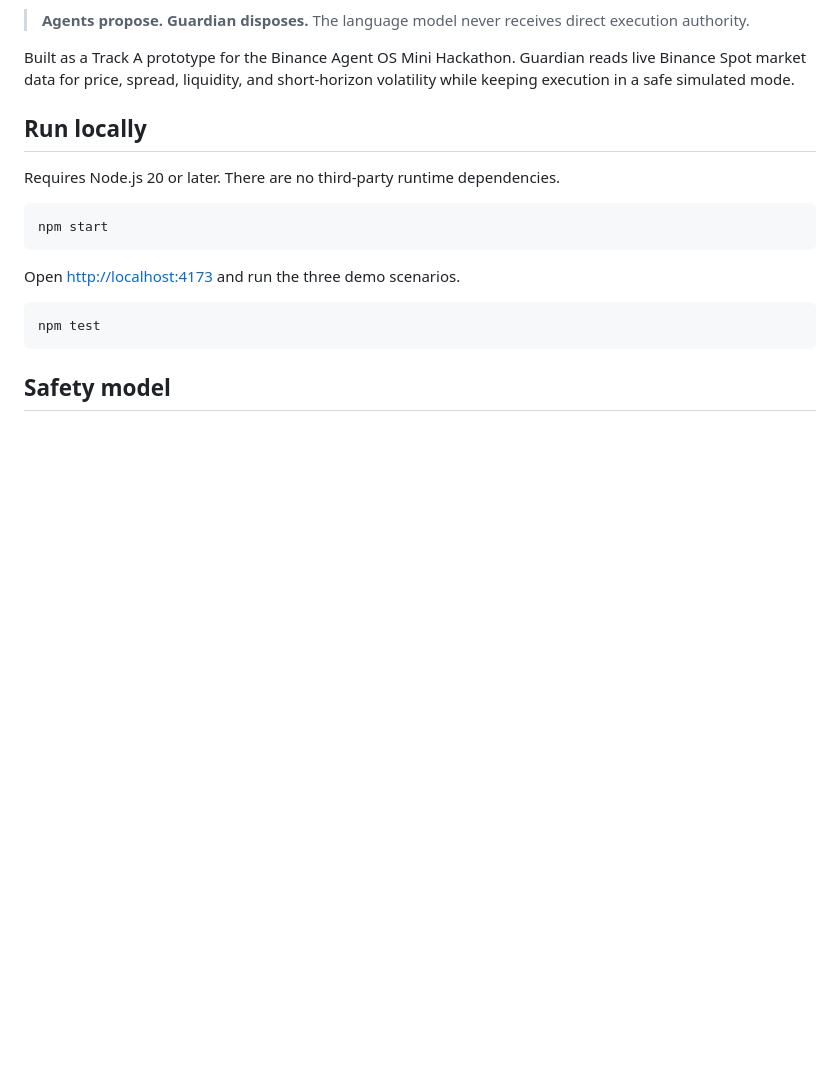
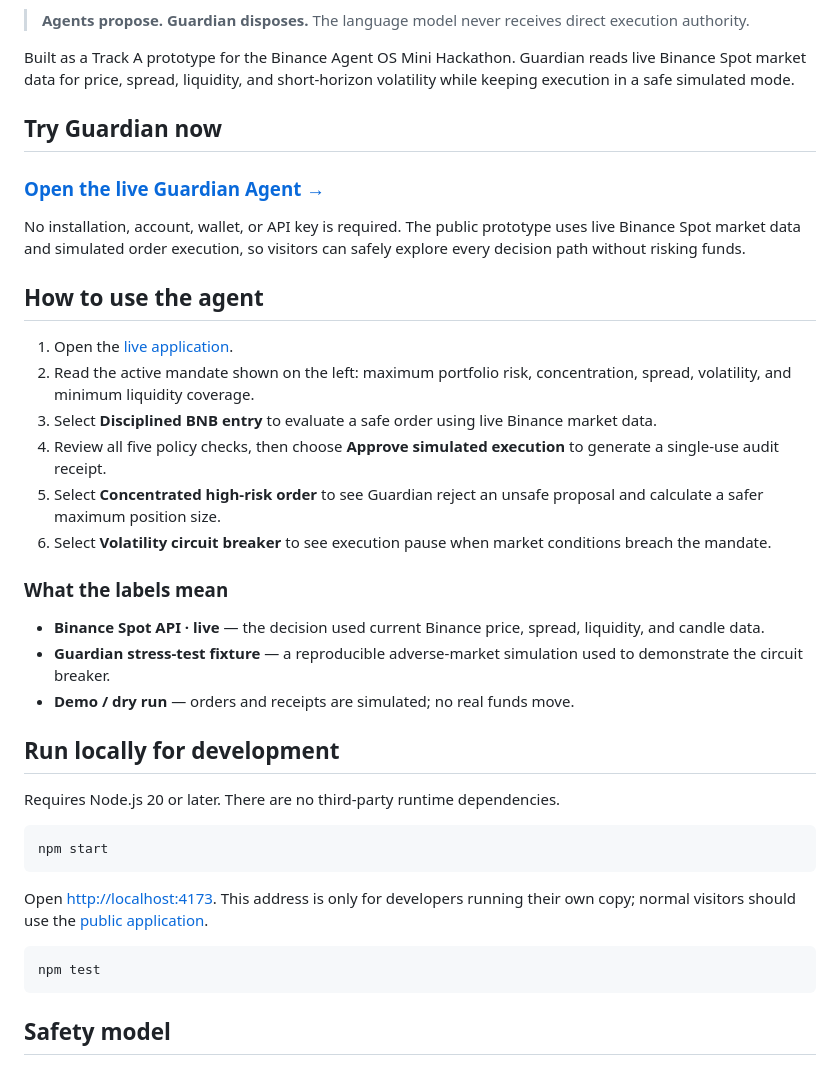
Before and after one commit to Nawf23/guardian-agent, a Markdown page: README.md, the part around the change. GitHub-like rendering; blank space fills up the shorter version.

Commit message:
Direct visitors to the live Guardian demo

````diff
--- a/README.md
+++ b/README.md
@@ -6,7 +6,28 @@ Guardian is a deterministic pre-trade risk layer for agentic finance. It turns n
 
 Built as a Track A prototype for the Binance Agent OS Mini Hackathon. Guardian reads live Binance Spot market data for price, spread, liquidity, and short-horizon volatility while keeping execution in a safe simulated mode.
 
-## Run locally
+## Try Guardian now
+
+### [Open the live Guardian Agent →](http://5.180.151.120:4173)
+
+No installation, account, wallet, or API key is required. The public prototype uses live Binance Spot market data and simulated order execution, so visitors can safely explore every decision path without risking funds.
+
+## How to use the agent
+
+1. Open the [live application](http://5.180.151.120:4173).
+2. Read the active mandate shown on the left: maximum portfolio risk, concentration, spread, volatility, and minimum liquidity coverage.
+3. Select **Disciplined BNB entry** to evaluate a safe order using live Binance market data.
+4. Review all five policy checks, then choose **Approve simulated execution** to generate a single-use audit receipt.
+5. Select **Concentrated high-risk order** to see Guardian reject an unsafe proposal and calculate a safer maximum position size.
+6. Select **Volatility circuit breaker** to see execution pause when market conditions breach the mandate.
+
+### What the labels mean
+
+- **Binance Spot API · live** — the decision used current Binance price, spread, liquidity, and candle data.
+- **Guardian stress-test fixture** — a reproducible adverse-market simulation used to demonstrate the circuit breaker.
+- **Demo / dry run** — orders and receipts are simulated; no real funds move.
+
+## Run locally for development
 
 Requires Node.js 20 or later. There are no third-party runtime dependencies.
 
@@ -14,7 +35,7 @@ Requires Node.js 20 or later. There are no third-party runtime dependencies.
 npm start
 ```
 
-Open <http://localhost:4173> and run the three demo scenarios.
+Open <http://localhost:4173>. This address is only for developers running their own copy; normal visitors should use the [public application](http://5.180.151.120:4173).
 
 ```bash
 npm test
````
